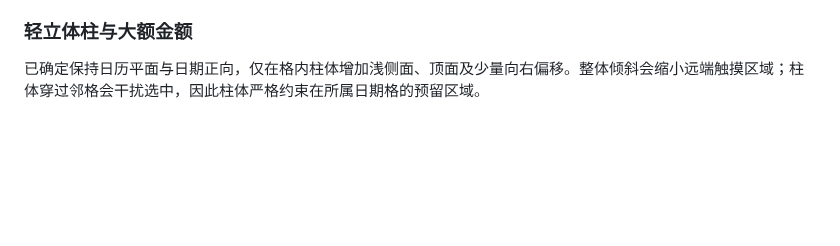
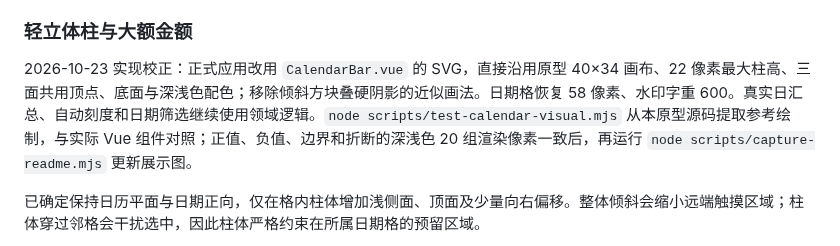
Before and after one commit to BensonLaur/BesLedger, a Markdown page: docs/HOME_DESIGN.md, the part around the change. Drawn GitHub-style; blank space fills up the shorter version.

```diff
--- a/docs/HOME_DESIGN.md
+++ b/docs/HOME_DESIGN.md
@@ -70,6 +70,8 @@
 只在创建新草稿时初始化；切分类、账户、返回页面或编辑已有账单均不重置。用户手动选择的时间保留；短信中明确的发生时间进入既有识别确认流程，优先于默认值，但不静默覆盖已手动修正的字段。“再记”沿用可见的补账日期上下文，清除上一笔短信提取的时间；上下文为非今天则恢复 12:00，今天则重新读取当前时间。跨午夜以创建新草稿时的日期为准，已打开草稿不自动跳日。业务时区初版为 Asia/Shanghai。
 
 ### 轻立体柱与大额金额
+
+2026-10-23 实现校正：正式应用改用 `CalendarBar.vue` 的 SVG，直接沿用原型 40×34 画布、22 像素最大柱高、三面共用顶点、底面与深浅色配色；移除倾斜方块叠硬阴影的近似画法。日期格恢复 58 像素、水印字重 600。真实日汇总、自动刻度和日期筛选继续使用领域逻辑。`node scripts/test-calendar-visual.mjs` 从本原型源码提取参考绘制，与实际 Vue 组件对照；正值、负值、边界和折断的深浅色 20 组渲染像素一致后，再运行 `node scripts/capture-readme.mjs` 更新展示图。
 
 已确定保持日历平面与日期正向，仅在格内柱体增加浅侧面、顶面及少量向右偏移。整体倾斜会缩小远端触摸区域；柱体穿过邻格会干扰选中，因此柱体严格约束在所属日期格的预留区域。
 
```
Also changed, not shown: README.md (+2 -2 lines), docs/DELIVERY_VERIFICATION.md (+9 -0 lines), docs/images/preview-home.png, 9 other files.
